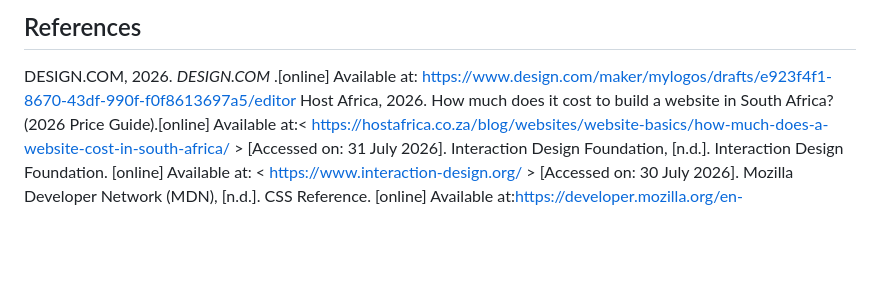
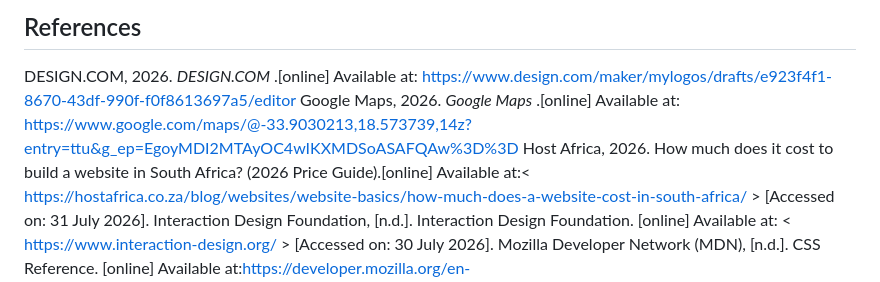
Before and after one commit to sangeM6/Panorama_Website, a Markdown page: README.md, the part around the change. Rendered like a GitHub page; blank space fills up the shorter version.

Commit message:
Added a Google Maps reference on the reference list

```diff
--- a/README.md
+++ b/README.md
@@ -105,6 +105,7 @@ The sitemap below shows the structure and hierarchy of the Panorama Pet Shop web
 
 ## References
 DESIGN.COM, 2026. _DESIGN.COM_ .[online] Available at: <https://www.design.com/maker/mylogos/drafts/e923f4f1-8670-43df-990f-f0f8613697a5/editor>
+Google Maps, 2026. _Google Maps_ .[online] Available at: <https://www.google.com/maps/@-33.9030213,18.573739,14z?entry=ttu&g_ep=EgoyMDI2MTAyOC4wIKXMDSoASAFQAw%3D%3D>
 Host Africa, 2026. How much does it cost to build a website  in South Africa? (2026 Price Guide).[online] Available at:< https://hostafrica.co.za/blog/websites/website-basics/how-much-does-a-website-cost-in-south-africa/ > [Accessed on: 31 July 2026].
 Interaction Design Foundation, [n.d.]. Interaction Design Foundation. [online] Available at: < https://www.interaction-design.org/ > [Accessed on: 30 July 2026].
 Mozilla Developer Network (MDN), [n.d.]. CSS Reference. [online] Available at:<https://developer.mozilla.org/en-US/docs/Web/CSS/How_to/Layout_cookbook/Column_layouts> [Accessed on: 17 September 2026].
```
